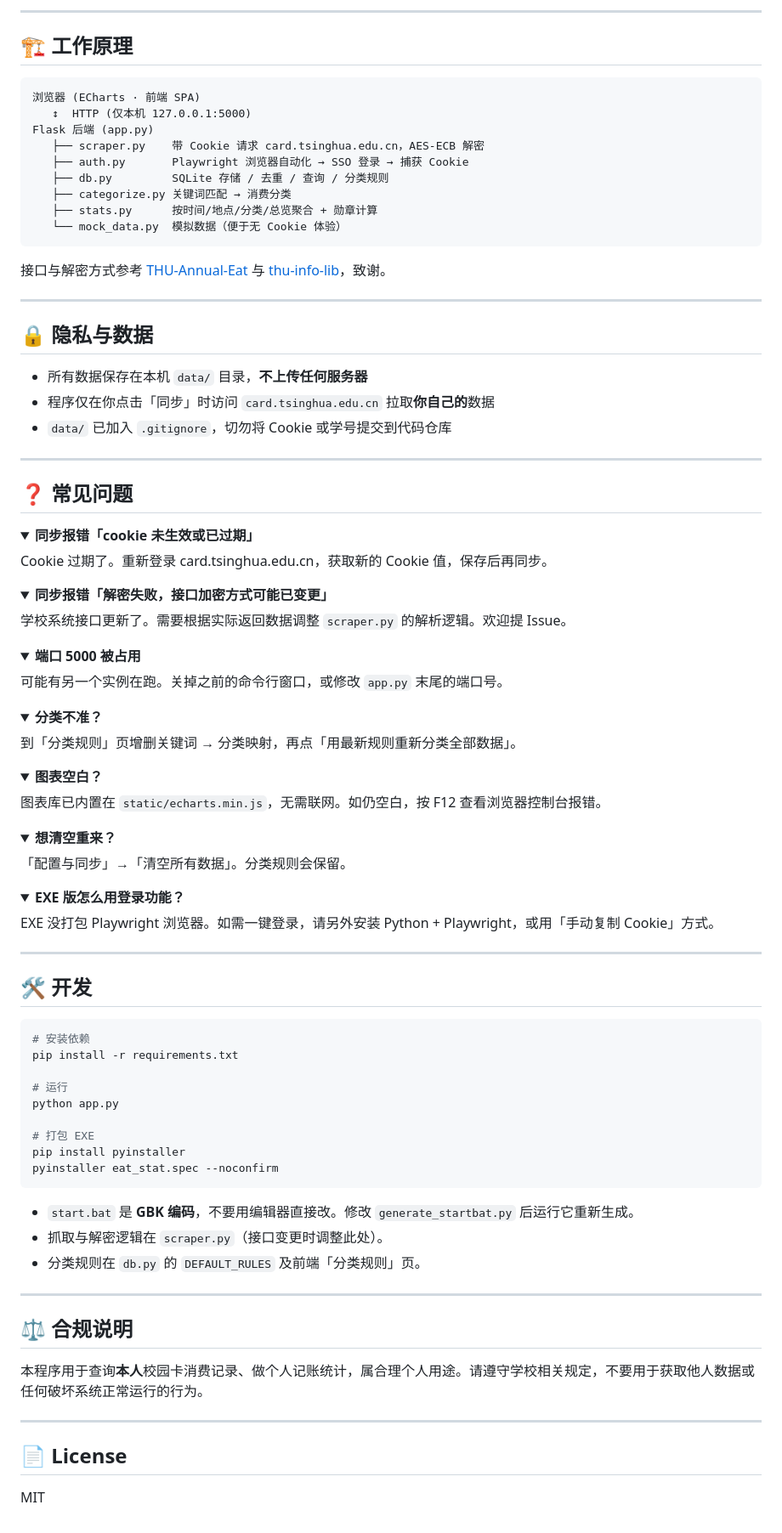
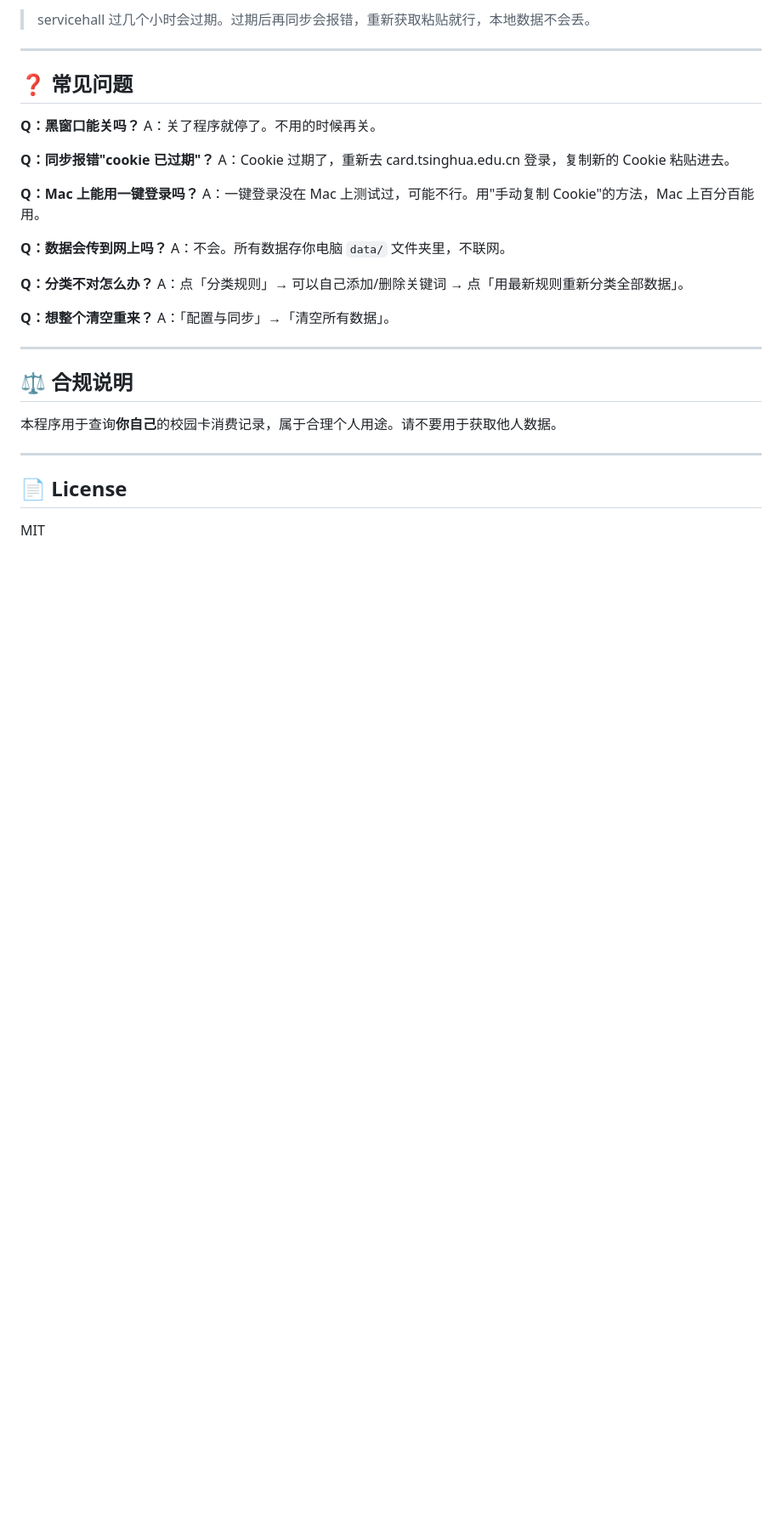
Before and after one commit to user-A100/THU-EAT, a Markdown page: README.md, the part around one of its changes. Shown at 85% size. GitHub-like rendering; folded sections open; blank space fills up the shorter version.

````diff
--- a/README.md
+++ b/README.md
@@ -146,94 +116,33 @@ THU-EAT/
 
----
-
-## 🏗️ 工作原理
-
-```
-浏览器 (ECharts · 前端 SPA)
-   ↕  HTTP (仅本机 127.0.0.1:5000)
-Flask 后端 (app.py)
-   ├── scraper.py    带 Cookie 请求 card.tsinghua.edu.cn，AES-ECB 解密
-   ├── auth.py       Playwright 浏览器自动化 → SSO 登录 → 捕获 Cookie
-   ├── db.py         SQLite 存储 / 去重 / 查询 / 分类规则
-   ├── categorize.py 关键词匹配 → 消费分类
-   ├── stats.py      按时间/地点/分类/总览聚合 + 勋章计算
-   └── mock_data.py  模拟数据（便于无 Cookie 体验）
-```
-
-接口与解密方式参考 [THU-Annual-Eat](https://github.com/leverimmy/THU-Annual-Eat) 与 [thu-info-lib](https://github.com/thu-info-community/thu-info-lib)，致谢。
-
----
-
-## 🔒 隐私与数据
-
-- 所有数据保存在本机 `data/` 目录，**不上传任何服务器**
-- 程序仅在你点击「同步」时访问 `card.tsinghua.edu.cn` 拉取**你自己的**数据
-- `data/` 已加入 `.gitignore`，切勿将 Cookie 或学号提交到代码仓库
+> servicehall 过几个小时会过期。过期后再同步会报错，重新获取粘贴就行，本地数据不会丢。
 
 ---
 
 ## ❓ 常见问题
 
-<details>
-<summary><b>同步报错「cookie 未生效或已过期」</b></summary>
-Cookie 过期了。重新登录 card.tsinghua.edu.cn，获取新的 Cookie 值，保存后再同步。
-</details>
+**Q：黑窗口能关吗？**
+A：关了程序就停了。不用的时候再关。
 
-<details>
-<summary><b>同步报错「解密失败，接口加密方式可能已变更」</b></summary>
-学校系统接口更新了。需要根据实际返回数据调整 <code>scraper.py</code> 的解析逻辑。欢迎提 Issue。
-</details>
+**Q：同步报错"cookie 已过期"？**
+A：Cookie 过期了，重新去 card.tsinghua.edu.cn 登录，复制新的 Cookie 粘贴进去。
 
-<details>
-<summary><b>端口 5000 被占用</b></summary>
-可能有另一个实例在跑。关掉之前的命令行窗口，或修改 <code>app.py</code> 末尾的端口号。
-</details>
+**Q：Mac 上能用一键登录吗？**
+A：一键登录没在 Mac 上测试过，可能不行。用"手动复制 Cookie"的方法，Mac 上百分百能用。
 
-<details>
-<summary><b>分类不准？</b></summary>
-到「分类规则」页增删关键词 → 分类映射，再点「用最新规则重新分类全部数据」。
-</details>
+**Q：数据会传到网上吗？**
+A：不会。所有数据存你电脑 `data/` 文件夹里，不联网。
 
-<details>
-<summary><b>图表空白？</b></summary>
-图表库已内置在 <code>static/echarts.min.js</code>，无需联网。如仍空白，按 F12 查看浏览器控制台报错。
-</details>
+**Q：分类不对怎么办？**
+A：点「分类规则」→ 可以自己添加/删除关键词 → 点「用最新规则重新分类全部数据」。
 
-<details>
-<summary><b>想清空重来？</b></summary>
-「配置与同步」→「清空所有数据」。分类规则会保留。
-</details>
-
-<details>
-<summary><b>EXE 版怎么用登录功能？</b></summary>
-EXE 没打包 Playwright 浏览器。如需一键登录，请另外安装 Python + Playwright，或用「手动复制 Cookie」方式。
-</details>
-
----
-
-## 🛠️ 开发
-
-```bash
-# 安装依赖
-pip install -r requirements.txt
-
-# 运行
-python app.py
-
-# 打包 EXE
-pip install pyinstaller
-pyinstaller eat_stat.spec --noconfirm
-```
-
-- `start.bat` 是 **GBK 编码**，不要用编辑器直接改。修改 `generate_startbat.py` 后运行它重新生成。
-- 抓取与解密逻辑在 `scraper.py`（接口变更时调整此处）。
-- 分类规则在 `db.py` 的 `DEFAULT_RULES` 及前端「分类规则」页。
+**Q：想整个清空重来？**
+A：「配置与同步」→「清空所有数据」。
 
 ---
 
 ## ⚖️ 合规说明
 
-本程序用于查询**本人**校园卡消费记录、做个人记账统计，属合理个人用途。请遵守学校相关规定，不要用于获取他人数据或任何破坏系统正常运行的行为。
+本程序用于查询**你自己**的校园卡消费记录，属于合理个人用途。请不要用于获取他人数据。
 
 ---
 
````
Also changed, not shown: other parts of README.md (+68 -98 lines).
